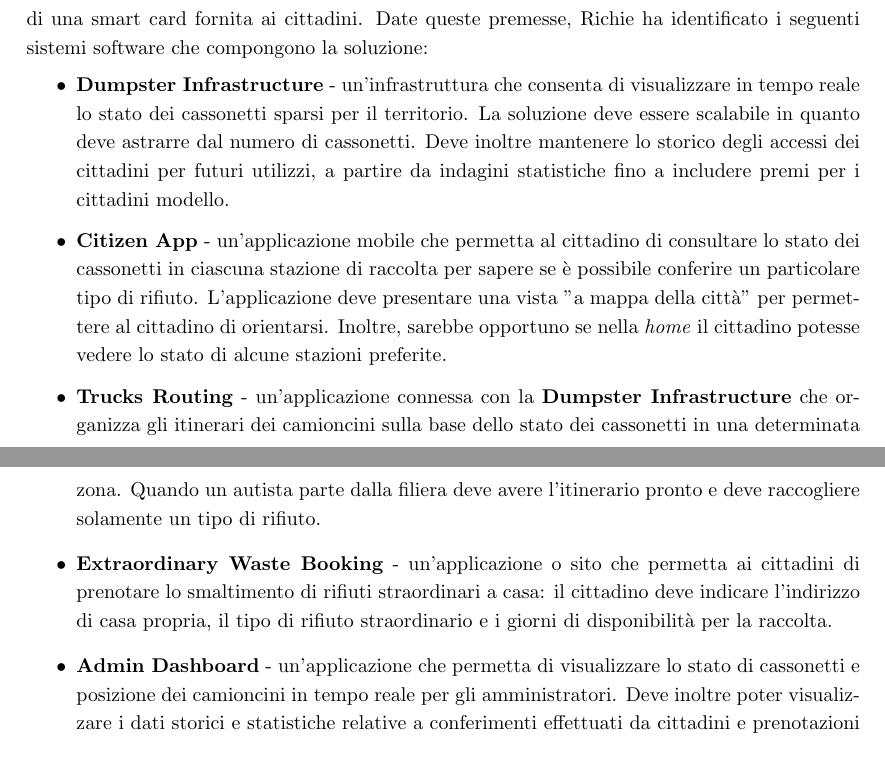
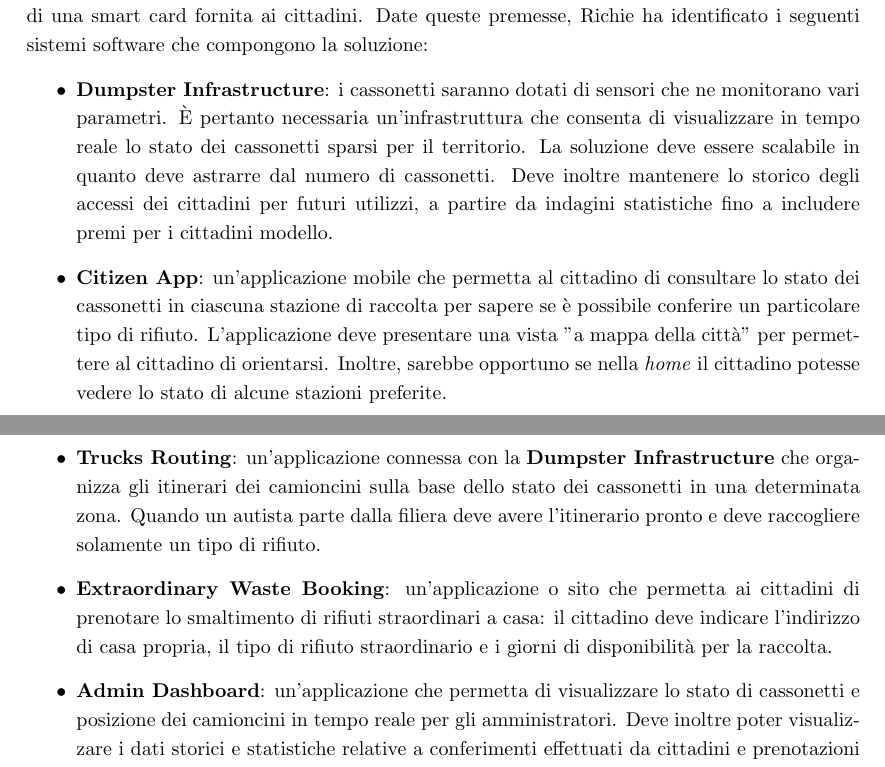
Before and after one commit to SmartWasteCollection/project-management, a LaTeX document (doc/main.tex, which reads doc/sections/scoping.tex): two parts of pages 3 and 4 of 5, joined at a grey line, cut so that both start at the same text. Compiled offline with pdfLaTeX.

```diff
--- a/doc/sections/scoping.tex
+++ b/doc/sections/scoping.tex
@@ -1,47 +1,35 @@
 \section{Scoping}
 \label{sec:scoping}
 
-Per svolgere la fase di scoping al meglio, si simula che il progetto Smart Waste Collection venga proposto dal cliente
-\textit{Sphera}. In questo scenario, noi svolgiamo il ruolo di software house e, nello specifico, ricopriamo la posizione di
-\textit{project manager} con diverse esperienze pregresse.
+Per svolgere la fase di scoping al meglio, si simula che il progetto Smart Waste Collection venga proposto dal cliente \textit{Sphera}.
+In questo scenario, noi svolgiamo il ruolo di software house e, nello specifico, ricopriamo la posizione di \textit{project manager} con diverse esperienze pregresse.
 
-Nei seguenti capitoli, verrà descritta la richiesta del progetto da parte del cliente, per poi effettuarne un'analisi
-rappresentata dal Project Overview Statement; tale documento sarà d'interesse sia per i \textit{senior manager} della
-nostra azienda, sia per quelli dell'azienda cliente.
+Nei seguenti capitoli, verrà descritta la richiesta del progetto da parte del cliente, per poi effettuarne un'analisi rappresentata dal Project Overview Statement; tale documento sarà d'interesse sia per i \textit{senior manager} della nostra azienda, sia per quelli dell'azienda cliente.
 
 \subsection{Proposta del Cliente}
 \textit{Sphera} è un'azienda multiutility leader nei servizi ambientali, idrici ed energetici nell'ambito di una regione italiana.
 Negli ultimi due anni ha riscontrato lamentele da parte dei clienti in merito al servizio di smaltimento dei rifiuti.
 In particolare, i cittadini hanno manifestato malcontento a causa dell'inefficienza del servizio stesso e di periodi di
-mancato servizio, in cui non sono stati in grado di conferire i rifiuti. Questo problema è dato dal fatto che i cassonetti
-sono talvolta pieni, tuttavia la raccolta programmata è prevista dopo alcuni giorni. \textit{Sphera} stessa si è inoltre
-accorta che alcune delle raccolte programmate hanno prelevato un quantitativo di rifiuti non sufficiente a giustificare
-la mobilitazione di un camion.
-Inoltre, un altro problema evidenziato dai cittadini consiste nello smaltimento di rifiuti straordinari (ferro, sterpaglie,
-ecc.). Nello specifico, al momento è possibile prenotare una spedizione per la raccolta a casa del cittadino in seguito ad
-una chiamata al numero verde di \textit{Sphera}: le lamentele riguardano principalmente la disponibilità del servizio di
-call-center e i lunghi tempi d'attesa per l'effettivo smaltimento.
-Si richiede quindi un sistema che permetta il monitoraggio dei bidoni stessi indicando così all'azienda il momento più
-opportuno per la raccolta. In particolare, il manager dei servizi ambientali Richie Clato ha proposto di introdurre dei
-nuovi cassonetti con sensori che permettono di misurare il volume e il peso occupati dai rifiuti. Inoltre, tali cassonetti
-possono essere aperti solamente tramite l'utilizzo di una smart card fornita ai cittadini.
+mancato servizio, in cui non sono stati in grado di conferire i rifiuti.
+Questo problema è dato dal fatto che i cassonetti sono talvolta pieni, tuttavia la raccolta programmata è prevista dopo alcuni giorni.
+\textit{Sphera} stessa si è inoltre accorta che alcune delle raccolte programmate hanno prelevato un quantitativo di rifiuti non sufficiente a giustificare la mobilitazione di un camion.
+Inoltre, un altro problema evidenziato dai cittadini consiste nello smaltimento di rifiuti straordinari (ferro, sterpaglie, ecc.).
+Nello specifico, al momento è possibile prenotare una spedizione per la raccolta a casa del cittadino in seguito ad una chiamata al numero verde di \textit{Sphera}: le lamentele riguardano principalmente la disponibilità del servizio di call-center e i lunghi tempi d'attesa per l'effettivo smaltimento.
+Si richiede quindi un sistema che permetta il monitoraggio dei bidoni stessi indicando così all'azienda il momento più opportuno per la raccolta.
+In particolare, il manager dei servizi ambientali Richie Clato ha proposto di introdurre dei nuovi cassonetti con sensori che permettono di misurare il volume e il peso occupati dai rifiuti.
+Inoltre, tali cassonetti possono essere aperti solamente tramite l'utilizzo di una smart card fornita ai cittadini.
 Date queste premesse, Richie ha identificato i seguenti sistemi software che compongono la soluzione:
 \begin{itemize}
-    \item \textbf{Dumpster Infrastructure} - un'infrastruttura che consenta di visualizzare in tempo reale lo stato dei
-    cassonetti sparsi per il territorio. La soluzione deve essere scalabile in quanto deve astrarre dal numero di cassonetti.
-    Deve inoltre mantenere lo storico degli accessi dei cittadini per futuri utilizzi, a partire da indagini statistiche fino
-    a includere premi per i cittadini modello.
-    \item \textbf{Citizen App} - un'applicazione mobile che permetta al cittadino di consultare lo stato dei cassonetti in
-    ciascuna stazione di raccolta per sapere se è possibile conferire un particolare tipo di rifiuto. L'applicazione deve
-    presentare una vista "a mappa della città" per permettere al cittadino di orientarsi. Inoltre, sarebbe opportuno se
-    nella \textit{home} il cittadino potesse vedere lo stato di alcune stazioni preferite.
-    \item \textbf{Trucks Routing} - un'applicazione connessa con la \textbf{Dumpster Infrastructure} che organizza gli
-    itinerari dei camioncini sulla base dello stato dei cassonetti in una determinata zona. Quando un autista parte dalla
-    filiera deve avere l'itinerario pronto e deve raccogliere solamente un tipo di rifiuto.
-    \item \textbf{Extraordinary Waste Booking} - un'applicazione o sito che permetta ai cittadini di prenotare lo
-    smaltimento di rifiuti straordinari a casa: il cittadino deve indicare l'indirizzo di casa propria, il tipo di rifiuto
-    straordinario e i giorni di disponibilità per la raccolta.
-    \item \textbf{Admin Dashboard} - un'applicazione che permetta di visualizzare lo stato di cassonetti e posizione dei
-    camioncini in tempo reale per gli amministratori. Deve inoltre poter visualizzare i dati storici e statistiche relative
-    a conferimenti effettuati da cittadini e prenotazioni per raccolte di rifiuti straordinari.
+    \item \textbf{Dumpster Infrastructure}: i cassonetti saranno dotati di sensori che ne monitorano vari parametri.
+    È pertanto necessaria un'infrastruttura che consenta di visualizzare in tempo reale lo stato dei cassonetti sparsi per il territorio.
+    La soluzione deve essere scalabile in quanto deve astrarre dal numero di cassonetti.
+    Deve inoltre mantenere lo storico degli accessi dei cittadini per futuri utilizzi, a partire da indagini statistiche fino a includere premi per i cittadini modello.
+    \item \textbf{Citizen App}: un'applicazione mobile che permetta al cittadino di consultare lo stato dei cassonetti in ciascuna stazione di raccolta per sapere se è possibile conferire un particolare tipo di rifiuto.
+    L'applicazione deve presentare una vista "a mappa della città" per permettere al cittadino di orientarsi.
+    Inoltre, sarebbe opportuno se nella \textit{home} il cittadino potesse vedere lo stato di alcune stazioni preferite.
+    \item \textbf{Trucks Routing}: un'applicazione connessa con la \textbf{Dumpster Infrastructure} che organizza gli itinerari dei camioncini sulla base dello stato dei cassonetti in una determinata zona.
+    Quando un autista parte dalla filiera deve avere l'itinerario pronto e deve raccogliere solamente un tipo di rifiuto.
+    \item \textbf{Extraordinary Waste Booking}: un'applicazione o sito che permetta ai cittadini di prenotare lo smaltimento di rifiuti straordinari a casa: il cittadino deve indicare l'indirizzo di casa propria, il tipo di rifiuto straordinario e i giorni di disponibilità per la raccolta.
+    \item \textbf{Admin Dashboard}: un'applicazione che permetta di visualizzare lo stato di cassonetti e posizione dei camioncini in tempo reale per gli amministratori.
+    Deve inoltre poter visualizzare i dati storici e statistiche relative a conferimenti effettuati da cittadini e prenotazioni per raccolte di rifiuti straordinari.
 \end{itemize}
```
